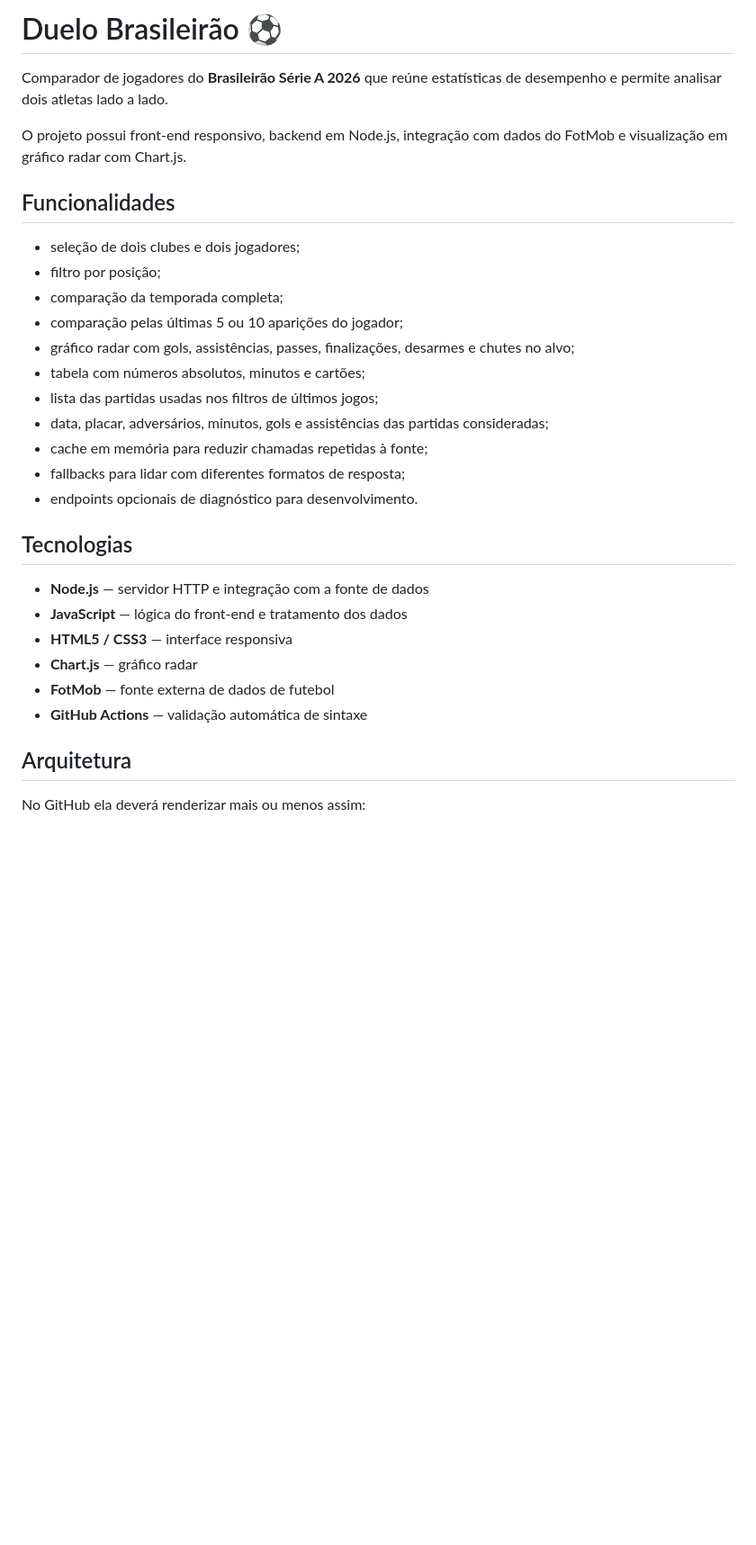
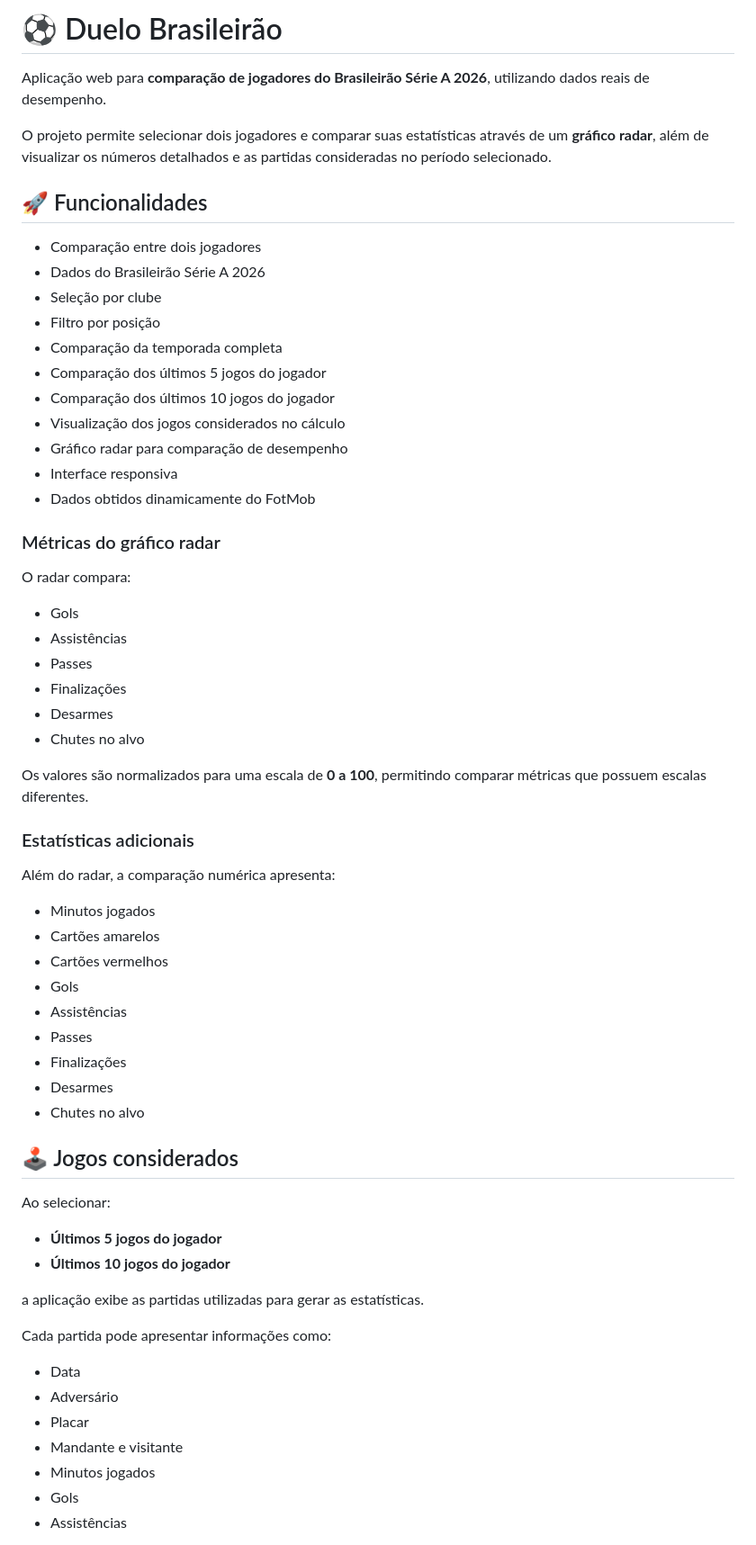
Before and after one commit to jmmedeiross/duelo-brasileirao, a Markdown page: README.md, the part around one of its changes. Shown at 90% size. Drawn GitHub-style; blank space fills up the shorter version.

Commit message:
docs: atualiza README do projeto

```diff
--- a/README.md
+++ b/README.md
@@ -1,33 +1,66 @@
-# Duelo Brasileirão ⚽
+# ⚽ Duelo Brasileirão
 
-Comparador de jogadores do **Brasileirão Série A 2026** que reúne estatísticas de desempenho e permite analisar dois atletas lado a lado.
+Aplicação web para **comparação de jogadores do Brasileirão Série A 2026**, utilizando dados reais de desempenho.
 
-O projeto possui front-end responsivo, backend em Node.js, integração com dados do FotMob e visualização em gráfico radar com Chart.js.
+O projeto permite selecionar dois jogadores e comparar suas estatísticas através de um **gráfico radar**, além de visualizar os números detalhados e as partidas consideradas no período selecionado.
 
-## Funcionalidades
+## 🚀 Funcionalidades
 
-- seleção de dois clubes e dois jogadores;
-- filtro por posição;
-- comparação da temporada completa;
-- comparação pelas últimas 5 ou 10 aparições do jogador;
-- gráfico radar com gols, assistências, passes, finalizações, desarmes e chutes no alvo;
-- tabela com números absolutos, minutos e cartões;
-- lista das partidas usadas nos filtros de últimos jogos;
-- data, placar, adversários, minutos, gols e assistências das partidas consideradas;
-- cache em memória para reduzir chamadas repetidas à fonte;
-- fallbacks para lidar com diferentes formatos de resposta;
-- endpoints opcionais de diagnóstico para desenvolvimento.
+- Comparação entre dois jogadores
+- Dados do Brasileirão Série A 2026
+- Seleção por clube
+- Filtro por posição
+- Comparação da temporada completa
+- Comparação dos últimos 5 jogos do jogador
+- Comparação dos últimos 10 jogos do jogador
+- Visualização dos jogos considerados no cálculo
+- Gráfico radar para comparação de desempenho
+- Interface responsiva
+- Dados obtidos dinamicamente do FotMob
 
-## Tecnologias
+### Métricas do gráfico radar
 
-- **Node.js** — servidor HTTP e integração com a fonte de dados
-- **JavaScript** — lógica do front-end e tratamento dos dados
-- **HTML5 / CSS3** — interface responsiva
-- **Chart.js** — gráfico radar
-- **FotMob** — fonte externa de dados de futebol
-- **GitHub Actions** — validação automática de sintaxe
+O radar compara:
 
-## Arquitetura
+- Gols
+- Assistências
+- Passes
+- Finalizações
+- Desarmes
+- Chutes no alvo
 
+Os valores são normalizados para uma escala de **0 a 100**, permitindo comparar métricas que possuem escalas diferentes.
 
-No GitHub ela deverá renderizar mais ou menos assim:
+### Estatísticas adicionais
+
+Além do radar, a comparação numérica apresenta:
+
+- Minutos jogados
+- Cartões amarelos
+- Cartões vermelhos
+- Gols
+- Assistências
+- Passes
+- Finalizações
+- Desarmes
+- Chutes no alvo
+
+## 🕹️ Jogos considerados
+
+Ao selecionar:
+
+- **Últimos 5 jogos do jogador**
+- **Últimos 10 jogos do jogador**
+
+a aplicação exibe as partidas utilizadas para gerar as estatísticas.
+
+Cada partida pode apresentar informações como:
+
+- Data
+- Adversário
+- Placar
+- Mandante e visitante
+- Minutos jogados
+- Gols
+- Assistências
+
```
Also changed, not shown: other parts of README.md (+232 -75 lines).
